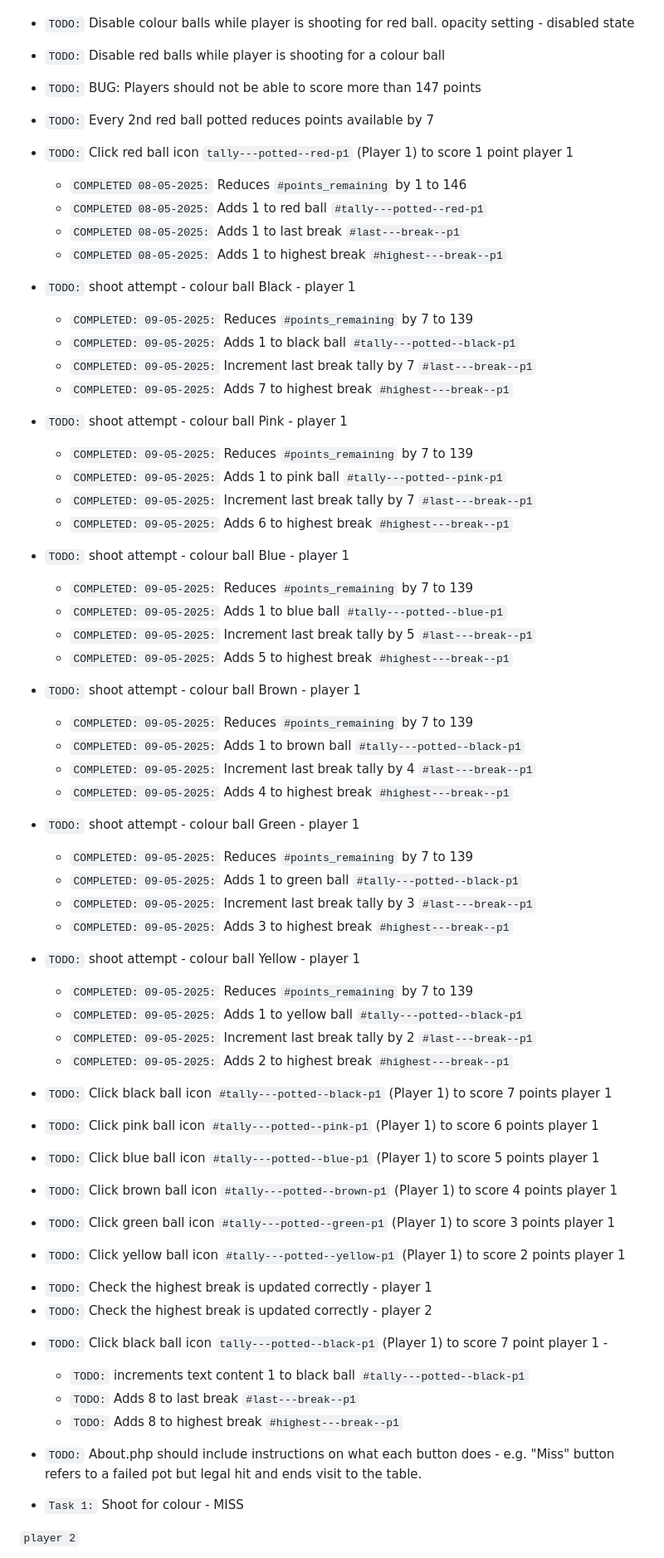
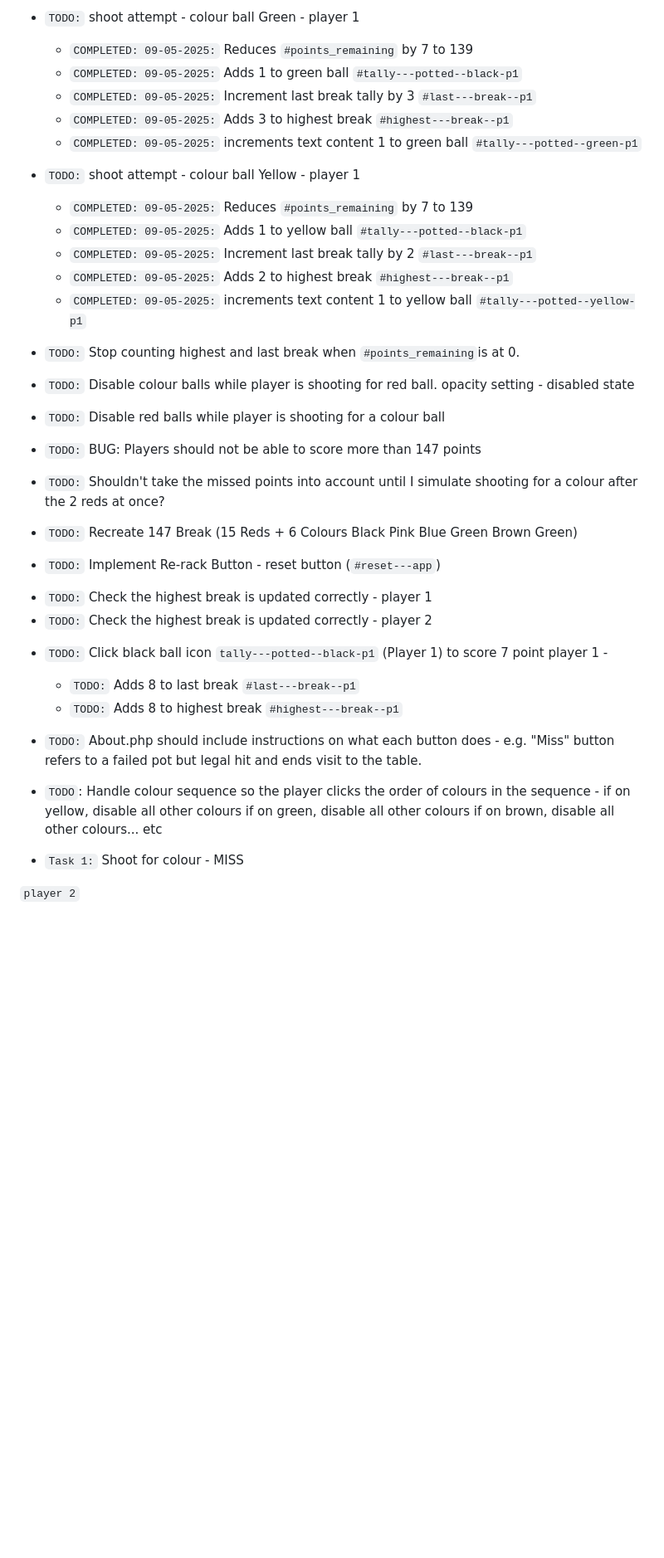
Before and after one commit to jg-digital-media/jgdm_snooker_scorer, a Markdown page: readme.md, the part around one of its changes. Shown at 83% size. Drawn GitHub-style; blank space fills up the shorter version.

```diff
--- a/readme.md
+++ b/readme.md
@@ -616,3 +663,19 @@ This application is built using the following technologies:
++ `TODO:` shoot attempt - colour ball Green - player 1
+
+    + `COMPLETED: 09-05-2025:` Reduces `#points_remaining` by 7 to 139
+    + `COMPLETED: 09-05-2025:` Adds 1 to green ball `#tally---potted--black-p1`
+    + `COMPLETED: 09-05-2025:` Increment last break tally by 3 `#last---break--p1`
+    + `COMPLETED: 09-05-2025:` Adds 3 to highest break `#highest---break--p1`
+    + `COMPLETED: 09-05-2025:` increments text content 1 to green ball `#tally---potted--green-p1`
+
++ `TODO:` shoot attempt - colour ball Yellow - player 1
+    + `COMPLETED: 09-05-2025:` Reduces `#points_remaining` by 7 to 139
+    + `COMPLETED: 09-05-2025:` Adds 1 to yellow ball `#tally---potted--black-p1`
+    + `COMPLETED: 09-05-2025:` Increment last break tally by 2 `#last---break--p1`
+    + `COMPLETED: 09-05-2025:` Adds 2 to highest break `#highest---break--p1`
+    + `COMPLETED: 09-05-2025:` increments text content 1 to yellow ball `#tally---potted--yellow-p1`
+
++ `TODO:` Stop counting highest and last break when `#points_remaining`is at 0.
 
 + `TODO:` Disable colour balls while player is shooting for red ball. opacity setting - disabled state
 
@@ -620,73 +683,26 @@ This application is built using the following technologies:
 
 + `TODO:` BUG: Players should not be able to score more than 147 points
 
-+ `TODO:` Every 2nd red ball potted reduces points available by 7
++ `TODO:` Shouldn't take the missed points into account until I simulate shooting for a colour after the 2 reds at once?
+
++ `TODO:` Recreate 147 Break (15 Reds + 6 Colours Black Pink Blue Green Brown Green)
+
++ `TODO:` Implement Re-rack Button - reset button (`#reset---app`)
 
 
-+ `TODO:` Click red ball icon `tally---potted--red-p1` (Player 1) to score 1 point player 1
-    + `COMPLETED 08-05-2025:` Reduces `#points_remaining` by 1 to 146
-    + `COMPLETED 08-05-2025:` Adds 1 to red ball `#tally---potted--red-p1`
-    + `COMPLETED 08-05-2025:` Adds 1 to last break `#last---break--p1`
-    + `COMPLETED 08-05-2025:` Adds 1 to highest break `#highest---break--p1`
-
-+ `TODO:` shoot attempt - colour ball Black - player 1
-
-    + `COMPLETED: 09-05-2025:` Reduces `#points_remaining` by 7 to 139
-    + `COMPLETED: 09-05-2025:` Adds 1 to black ball `#tally---potted--black-p1`
-    + `COMPLETED: 09-05-2025:` Increment last break tally by 7 `#last---break--p1`
-    + `COMPLETED: 09-05-2025:` Adds 7 to highest break `#highest---break--p1`
-
-+ `TODO:` shoot attempt - colour ball Pink - player 1
-
-    + `COMPLETED: 09-05-2025:` Reduces `#points_remaining` by 7 to 139
-    + `COMPLETED: 09-05-2025:` Adds 1 to pink ball `#tally---potted--pink-p1`
-    + `COMPLETED: 09-05-2025:` Increment last break tally by 7 `#last---break--p1`
-    + `COMPLETED: 09-05-2025:` Adds 6 to highest break `#highest---break--p1`
-
-+ `TODO:` shoot attempt - colour ball Blue - player 1
-
-    + `COMPLETED: 09-05-2025:` Reduces `#points_remaining` by 7 to 139
-    + `COMPLETED: 09-05-2025:` Adds 1 to blue ball `#tally---potted--blue-p1`
-    + `COMPLETED: 09-05-2025:` Increment last break tally by 5 `#last---break--p1`
-    + `COMPLETED: 09-05-2025:` Adds 5 to highest break `#highest---break--p1`
-
-+ `TODO:` shoot attempt - colour ball Brown - player 1
-
-    + `COMPLETED: 09-05-2025:` Reduces `#points_remaining` by 7 to 139
-    + `COMPLETED: 09-05-2025:` Adds 1 to brown ball `#tally---potted--black-p1`
-    + `COMPLETED: 09-05-2025:` Increment last break tally by 4 `#last---break--p1`
-    + `COMPLETED: 09-05-2025:` Adds 4 to highest break `#highest---break--p1`
-
-+ `TODO:` shoot attempt - colour ball Green - player 1
-
-    + `COMPLETED: 09-05-2025:` Reduces `#points_remaining` by 7 to 139
-    + `COMPLETED: 09-05-2025:` Adds 1 to green ball `#tally---potted--black-p1`
-    + `COMPLETED: 09-05-2025:` Increment last break tally by 3 `#last---break--p1`
-    + `COMPLETED: 09-05-2025:` Adds 3 to highest break `#highest---break--p1`
-
-+ `TODO:` shoot attempt - colour ball Yellow - player 1
-    + `COMPLETED: 09-05-2025:` Reduces `#points_remaining` by 7 to 139
-    + `COMPLETED: 09-05-2025:` Adds 1 to yellow ball `#tally---potted--black-p1`
-    + `COMPLETED: 09-05-2025:` Increment last break tally by 2 `#last---break--p1`
-    + `COMPLETED: 09-05-2025:` Adds 2 to highest break `#highest---break--p1`
-
-
-+ `TODO:` Click black ball icon `#tally---potted--black-p1` (Player 1) to score 7 points player 1
-+ `TODO:` Click pink ball icon `#tally---potted--pink-p1` (Player 1) to score 6 points player 1
-+ `TODO:` Click blue ball icon `#tally---potted--blue-p1` (Player 1) to score 5 points player 1
-+ `TODO:` Click brown ball icon `#tally---potted--brown-p1` (Player 1) to score 4 points player 1
-+ `TODO:` Click green ball icon `#tally---potted--green-p1` (Player 1) to score 3 points player 1
-+ `TODO:` Click yellow ball icon `#tally---potted--yellow-p1` (Player 1) to score 2 points player 1
 * `TODO:` Check the highest break is updated correctly - player 1
 * `TODO:` Check the highest break is updated correctly - player 2
 
-
 + `TODO:` Click black ball icon `tally---potted--black-p1` (Player 1) to score 7 point player 1 -
-    + `TODO:` increments text content 1 to black ball `#tally---potted--black-p1`
     + `TODO:` Adds 8 to last break `#last---break--p1`
     + `TODO:` Adds 8 to highest break `#highest---break--p1`
 
 + `TODO:` About.php should include instructions on what each button does - e.g. "Miss" button refers to a failed pot but legal hit and ends visit to the table.
+
++ `TODO`: Handle colour sequence so the player clicks the order of colours in the sequence -
+    if on yellow, disable all other colours
+    if on green, disable all other colours
+    if on brown, disable all other colours... etc
 
 + `Task 1:` Shoot for colour - MISS
 
```
Also changed, not shown: other parts of readme.md (+51 -4 lines).
